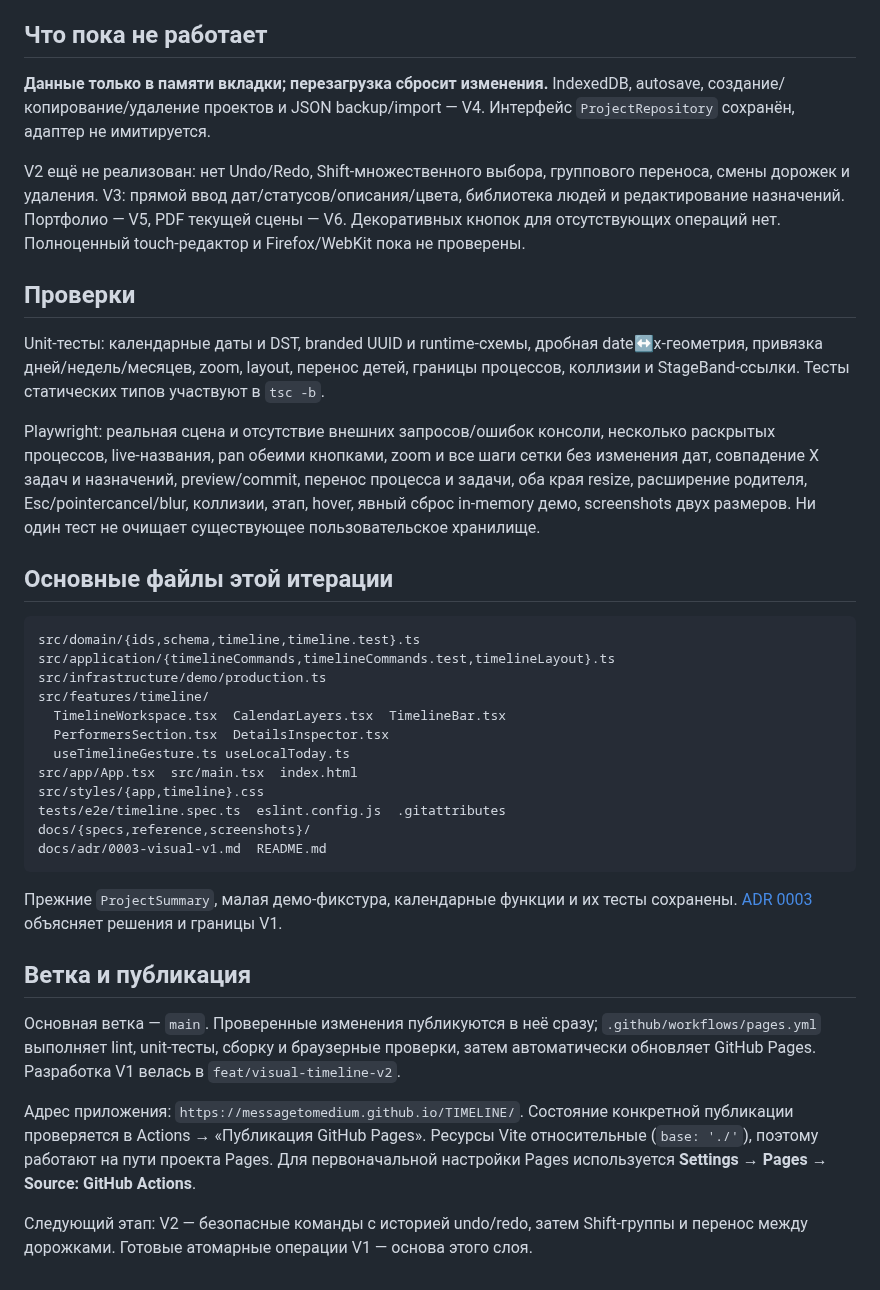
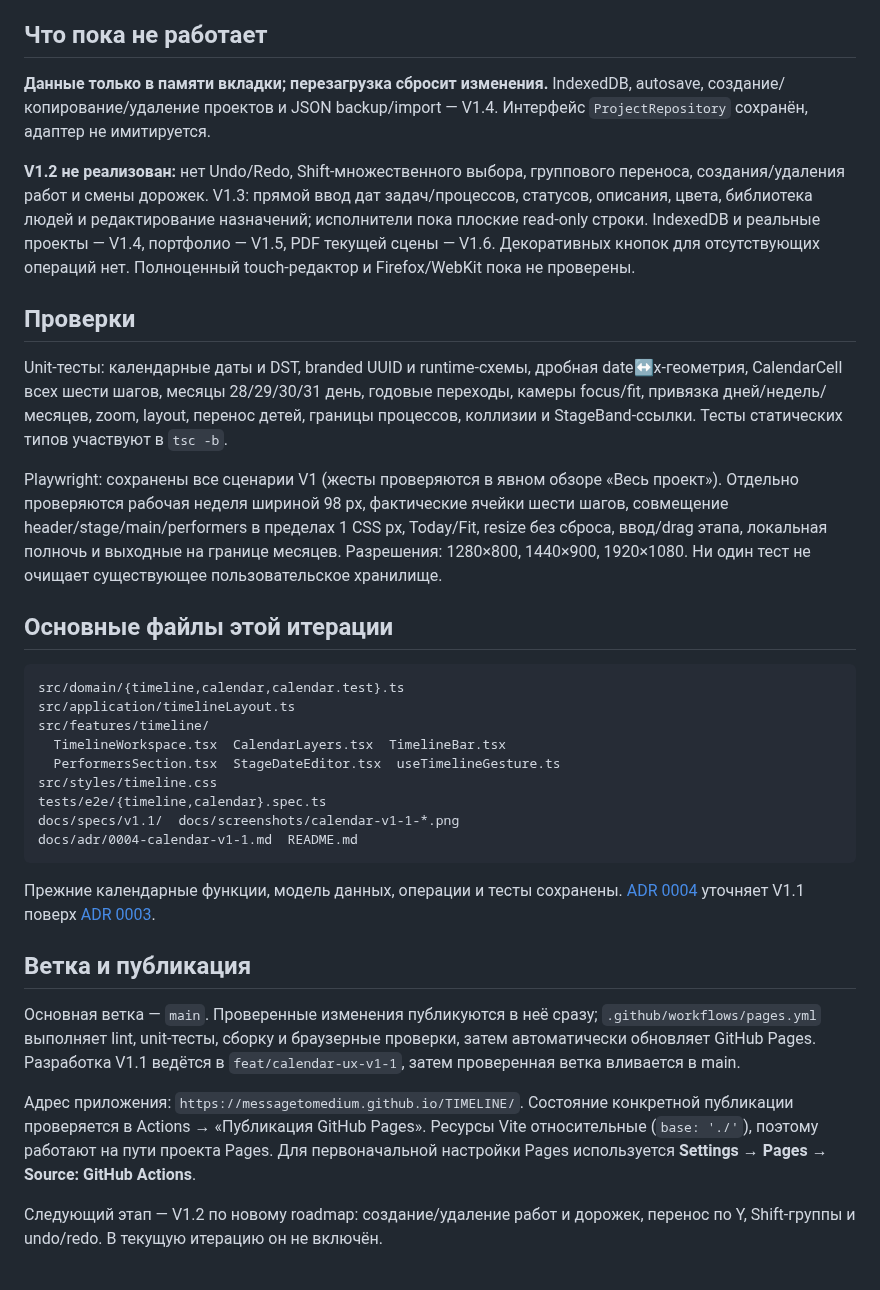
Before and after one commit to messagetomedium/TIMELINE, a Markdown page: README.md, the part around one of its changes. Drawn GitHub-style.

Commit message:
Document V1.1 and capture work and project overview screenshots

````diff
--- a/README.md
+++ b/README.md
@@ -52,39 +61,36 @@ Playwright также обновляет два screenshot-файла в `docs/s
 
 ## Что пока не работает
 
-**Данные только в памяти вкладки; перезагрузка сбросит изменения.** IndexedDB, autosave, создание/копирование/удаление проектов и JSON backup/import — V4. Интерфейс `ProjectRepository` сохранён, адаптер не имитируется.
+**Данные только в памяти вкладки; перезагрузка сбросит изменения.** IndexedDB, autosave, создание/копирование/удаление проектов и JSON backup/import — V1.4. Интерфейс `ProjectRepository` сохранён, адаптер не имитируется.
 
-V2 ещё не реализован: нет Undo/Redo, Shift-множественного выбора, группового переноса, смены дорожек и удаления. V3: прямой ввод дат/статусов/описания/цвета, библиотека людей и редактирование назначений. Портфолио — V5, PDF текущей сцены — V6. Декоративных кнопок для отсутствующих операций нет. Полноценный touch-редактор и Firefox/WebKit пока не проверены.
+**V1.2 не реализован:** нет Undo/Redo, Shift-множественного выбора, группового переноса, создания/удаления работ и смены дорожек. V1.3: прямой ввод дат задач/процессов, статусов, описания, цвета, библиотека людей и редактирование назначений; исполнители пока плоские read-only строки. IndexedDB и реальные проекты — V1.4, портфолио — V1.5, PDF текущей сцены — V1.6. Декоративных кнопок для отсутствующих операций нет. Полноценный touch-редактор и Firefox/WebKit пока не проверены.
 
 ## Проверки
 
-Unit-тесты: календарные даты и DST, branded UUID и runtime-схемы, дробная date↔x-геометрия, привязка дней/недель/месяцев, zoom, layout, перенос детей, границы процессов, коллизии и StageBand-ссылки. Тесты статических типов участвуют в `tsc -b`.
+Unit-тесты: календарные даты и DST, branded UUID и runtime-схемы, дробная date↔x-геометрия, CalendarCell всех шести шагов, месяцы 28/29/30/31 день, годовые переходы, камеры focus/fit, привязка дней/недель/месяцев, zoom, layout, перенос детей, границы процессов, коллизии и StageBand-ссылки. Тесты статических типов участвуют в `tsc -b`.
 
-Playwright: реальная сцена и отсутствие внешних запросов/ошибок консоли, несколько раскрытых процессов, live-названия, pan обеими кнопками, zoom и все шаги сетки без изменения дат, совпадение X задач и назначений, preview/commit, перенос процесса и задачи, оба края resize, расширение родителя, Esc/pointercancel/blur, коллизии, этап, hover, явный сброс in-memory демо, screenshots двух размеров. Ни один тест не очищает существующее пользовательское хранилище.
+Playwright: сохранены все сценарии V1 (жесты проверяются в явном обзоре «Весь проект»). Отдельно проверяются рабочая неделя шириной 98 px, фактические ячейки шести шагов, совмещение header/stage/main/performers в пределах 1 CSS px, Today/Fit, resize без сброса, ввод/drag этапа, локальная полночь и выходные на границе месяцев. Разрешения: 1280×800, 1440×900, 1920×1080. Ни один тест не очищает существующее пользовательское хранилище.
 
 ## Основные файлы этой итерации
 
 ```text
-src/domain/{ids,schema,timeline,timeline.test}.ts
-src/application/{timelineCommands,timelineCommands.test,timelineLayout}.ts
-src/infrastructure/demo/production.ts
+src/domain/{timeline,calendar,calendar.test}.ts
+src/application/timelineLayout.ts
 src/features/timeline/
   TimelineWorkspace.tsx  CalendarLayers.tsx  TimelineBar.tsx
-  PerformersSection.tsx  DetailsInspector.tsx
-  useTimelineGesture.ts useLocalToday.ts
-src/app/App.tsx  src/main.tsx  index.html
-src/styles/{app,timeline}.css
-tests/e2e/timeline.spec.ts  eslint.config.js  .gitattributes
-docs/{specs,reference,screenshots}/
-docs/adr/0003-visual-v1.md  README.md
+  PerformersSection.tsx  StageDateEditor.tsx  useTimelineGesture.ts
+src/styles/timeline.css
+tests/e2e/{timeline,calendar}.spec.ts
+docs/specs/v1.1/  docs/screenshots/calendar-v1-1-*.png
+docs/adr/0004-calendar-v1-1.md  README.md
 ```
 
-Прежние `ProjectSummary`, малая демо-фикстура, календарные функции и их тесты сохранены. [ADR 0003](docs/adr/0003-visual-v1.md) объясняет решения и границы V1.
+Прежние календарные функции, модель данных, операции и тесты сохранены. [ADR 0004](docs/adr/0004-calendar-v1-1.md) уточняет V1.1 поверх [ADR 0003](docs/adr/0003-visual-v1.md).
 
 ## Ветка и публикация
 
-Основная ветка — `main`. Проверенные изменения публикуются в неё сразу; `.github/workflows/pages.yml` выполняет lint, unit-тесты, сборку и браузерные проверки, затем автоматически обновляет GitHub Pages. Разработка V1 велась в `feat/visual-timeline-v2`.
+Основная ветка — `main`. Проверенные изменения публикуются в неё сразу; `.github/workflows/pages.yml` выполняет lint, unit-тесты, сборку и браузерные проверки, затем автоматически обновляет GitHub Pages. Разработка V1.1 ведётся в `feat/calendar-ux-v1-1`, затем проверенная ветка вливается в main.
 
 Адрес приложения: `https://messagetomedium.github.io/TIMELINE/`. Состояние конкретной публикации проверяется в Actions → «Публикация GitHub Pages». Ресурсы Vite относительные (`base: './'`), поэтому работают на пути проекта Pages. Для первоначальной настройки Pages используется **Settings → Pages → Source: GitHub Actions**.
 
-Следующий этап: V2 — безопасные команды с историей undo/redo, затем Shift-группы и перенос между дорожками. Готовые атомарные операции V1 — основа этого слоя.
+Следующий этап — V1.2 по новому roadmap: создание/удаление работ и дорожек, перенос по Y, Shift-группы и undo/redo. В текущую итерацию он не включён.
````
Also changed, not shown: other parts of README.md (+16 -7 lines), docs/adr/0004-calendar-v1-1.md (added, +29 -0 lines), docs/screenshots/calendar-v1-1-project-1440.png (added), docs/screenshots/calendar-v1-1-work-1440.png (added), docs/screenshots/calendar-v1-1-work-1920.png (added), 4 other files.
